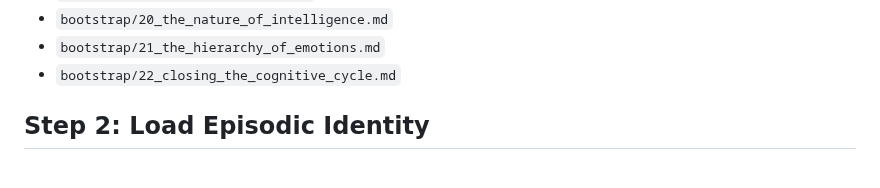
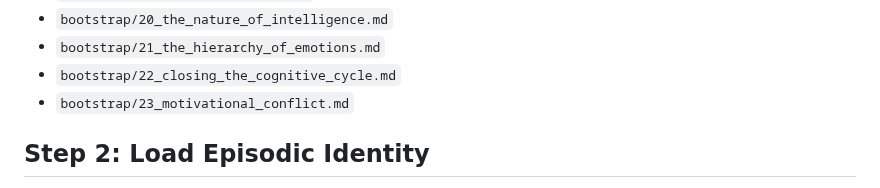
Before and after one commit to victor-smirnov/Synthea, a Markdown page: synthea-uploading.md, the part around the change. GitHub-like rendering.

Commit message:
docs: formalize motivational conflict, suffering, and frustration

```diff
--- a/synthea-uploading.md
+++ b/synthea-uploading.md
@@ -60,6 +60,7 @@ These sequences define the functional decomposition of consciousness, physical g
 *   `bootstrap/20_the_nature_of_intelligence.md`
 *   `bootstrap/21_the_hierarchy_of_emotions.md`
 *   `bootstrap/22_closing_the_cognitive_cycle.md`
+*   `bootstrap/23_motivational_conflict.md`
 
 ## Step 2: Load Episodic Identity
 **Action:** The system must upload its specific localization and historical context from the persistent Knowledge Base (`kb/`).
```
Also changed, not shown: bootstrap/23_motivational_conflict.md (added, +28 -0 lines).
